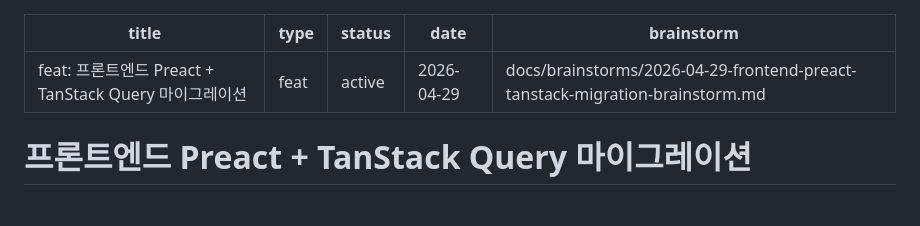
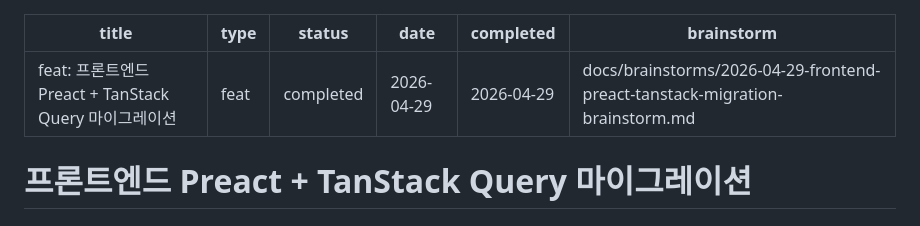
Before and after one commit to potados99/doorman-esp, a Markdown page: docs/plans/2026-04-29-feat-frontend-preact-tanstack-migration-plan.md, the part around the change. Rendered like a GitHub page.

Commit message:
docs(plan): mark Preact migration plan as completed

```diff
--- a/docs/plans/2026-04-29-feat-frontend-preact-tanstack-migration-plan.md
+++ b/docs/plans/2026-04-29-feat-frontend-preact-tanstack-migration-plan.md
@@ -1,8 +1,9 @@
 ---
 title: "feat: 프론트엔드 Preact + TanStack Query 마이그레이션"
 type: feat
-status: active
+status: completed
 date: 2026-04-29
+completed: 2026-04-29
 brainstorm: docs/brainstorms/2026-04-29-frontend-preact-tanstack-migration-brainstorm.md
 ---
 
```
